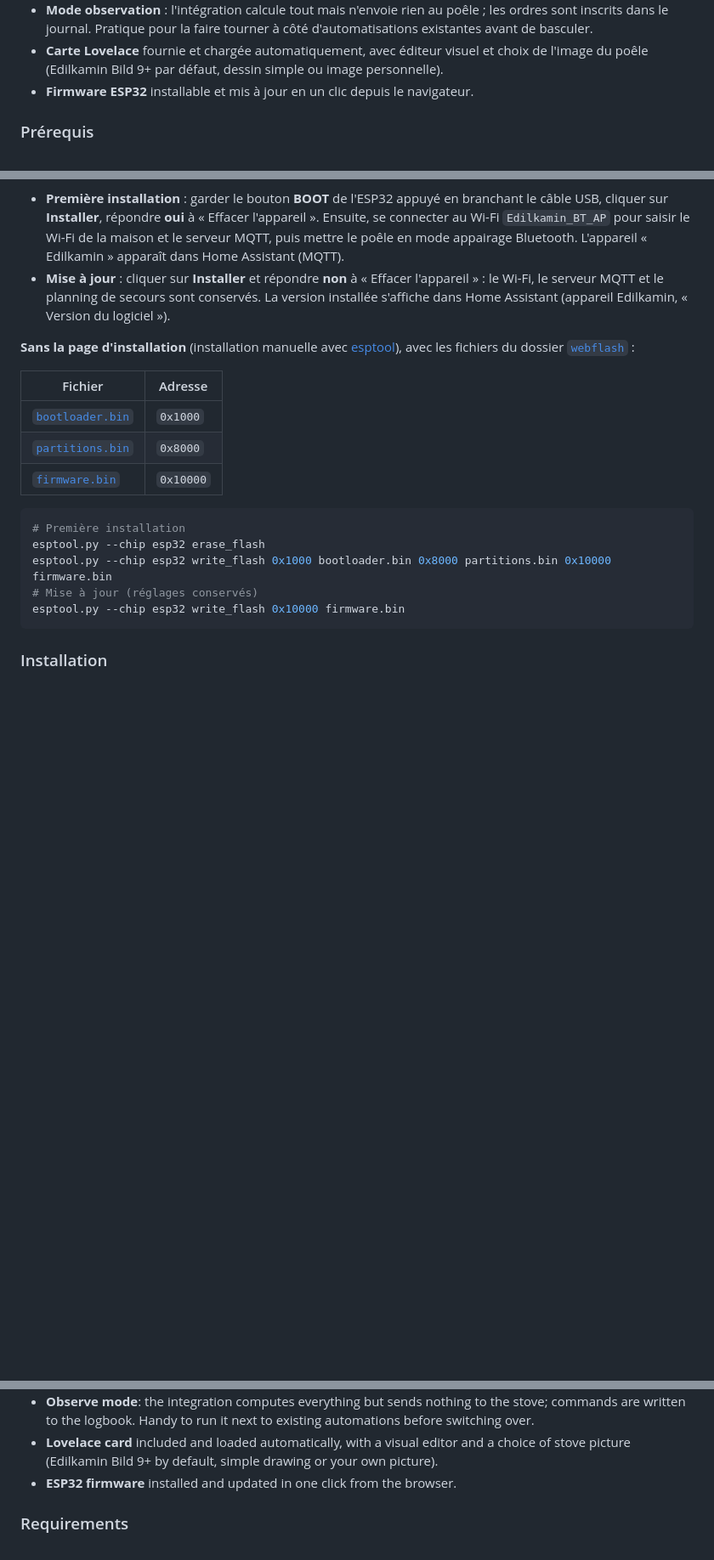
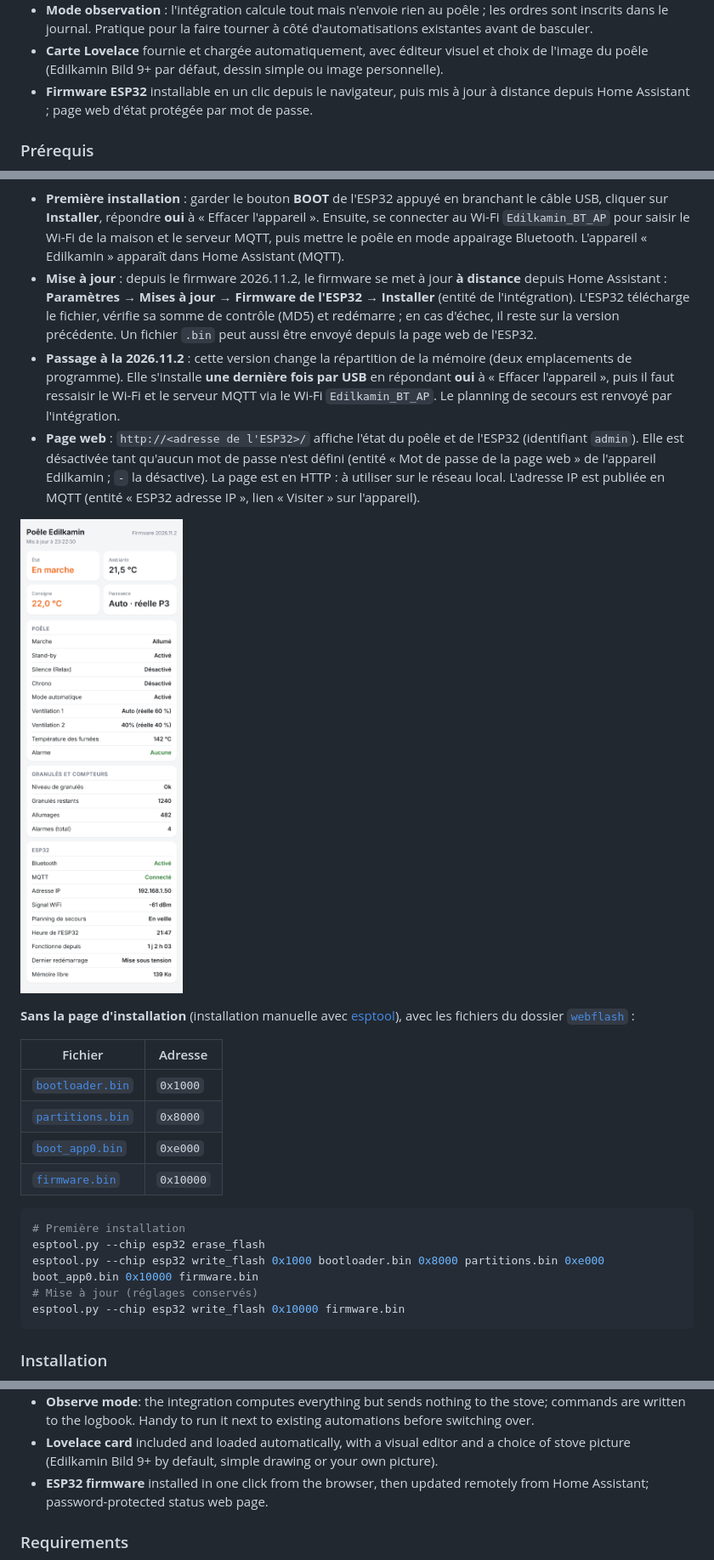
Before and after one commit to akoonet-homeassistant/edilkamin_control, a Markdown page: README.md, 3 parts joined by grey strips. Shown at 85% size. Rendered like a GitHub page; pictures changed too: docs/screenshots/page_web_esp32.png (added); blank space fills up the shorter version.

````diff
--- a/README.md
+++ b/README.md
@@ -36,7 +36,7 @@ Elle n'intervient pas sur le poêle lui-même : tout passe par les entités publ
 - **Historique des allumages** : les allumages des 3 derniers jours (heure d'allumage, d'arrêt, durée, total et moyenne), d'après le compteur d'allumages du poêle. Affiché par la tuile Allumages de la carte. L'historique déjà tenu par une automatisation (listes « jj/mm hh:mm ; … » en `input_text`) est repris et suivi.
 - **Mode observation** : l'intégration calcule tout mais n'envoie rien au poêle ; les ordres sont inscrits dans le journal. Pratique pour la faire tourner à côté d'automatisations existantes avant de basculer.
 - **Carte Lovelace** fournie et chargée automatiquement, avec éditeur visuel et choix de l'image du poêle (Edilkamin Bild 9+ par défaut, dessin simple ou image personnelle).
-- **Firmware ESP32** installable et mis à jour en un clic depuis le navigateur.
+- **Firmware ESP32** installable en un clic depuis le navigateur, puis mis à jour à distance depuis Home Assistant ; page web d'état protégée par mot de passe.
 
 ### Prérequis
 
@@ -53,7 +53,11 @@ Elle n'intervient pas sur le poêle lui-même : tout passe par les entités publ
 ![Installation du firmware](docs/screenshots/installation_firmware.png)
 
 - **Première installation** : garder le bouton **BOOT** de l'ESP32 appuyé en branchant le câble USB, cliquer sur **Installer**, répondre **oui** à « Effacer l'appareil ». Ensuite, se connecter au Wi-Fi `Edilkamin_BT_AP` pour saisir le Wi-Fi de la maison et le serveur MQTT, puis mettre le poêle en mode appairage Bluetooth. L'appareil « Edilkamin » apparaît dans Home Assistant (MQTT).
-- **Mise à jour** : cliquer sur **Installer** et répondre **non** à « Effacer l'appareil » : le Wi-Fi, le serveur MQTT et le planning de secours sont conservés. La version installée s'affiche dans Home Assistant (appareil Edilkamin, « Version du logiciel »).
+- **Mise à jour** : depuis le firmware 2026.11.2, le firmware se met à jour **à distance** depuis Home Assistant : **Paramètres → Mises à jour → Firmware de l'ESP32 → Installer** (entité de l'intégration). L'ESP32 télécharge le fichier, vérifie sa somme de contrôle (MD5) et redémarre ; en cas d'échec, il reste sur la version précédente. Un fichier `.bin` peut aussi être envoyé depuis la page web de l'ESP32.
+- **Passage à la 2026.11.2** : cette version change la répartition de la mémoire (deux emplacements de programme). Elle s'installe **une dernière fois par USB** en répondant **oui** à « Effacer l'appareil », puis il faut ressaisir le Wi-Fi et le serveur MQTT via le Wi-Fi `Edilkamin_BT_AP`. Le planning de secours est renvoyé par l'intégration.
+- **Page web** : `http://<adresse de l'ESP32>/` affiche l'état du poêle et de l'ESP32 (identifiant `admin`). Elle est désactivée tant qu'aucun mot de passe n'est défini (entité « Mot de passe de la page web » de l'appareil Edilkamin ; `-` la désactive). La page est en HTTP : à utiliser sur le réseau local. L'adresse IP est publiée en MQTT (entité « ESP32 adresse IP », lien « Visiter » sur l'appareil).
+
+![Page web de l'ESP32](docs/screenshots/page_web_esp32.png)
 
 **Sans la page d'installation** (installation manuelle avec [esptool](https://docs.espressif.com/projects/esptool/)), avec les fichiers du dossier [`webflash`](webflash) :
 
@@ -61,12 +65,13 @@ Elle n'intervient pas sur le poêle lui-même : tout passe par les entités publ
 |---|---|
 | [`bootloader.bin`](https://github.com/akoonet-homeassistant/edilkamin_control/raw/main/webflash/bootloader.bin) | `0x1000` |
 | [`partitions.bin`](https://github.com/akoonet-homeassistant/edilkamin_control/raw/main/webflash/partitions.bin) | `0x8000` |
+| [`boot_app0.bin`](https://github.com/akoonet-homeassistant/edilkamin_control/raw/main/webflash/boot_app0.bin) | `0xe000` |
 | [`firmware.bin`](https://github.com/akoonet-homeassistant/edilkamin_control/raw/main/webflash/firmware.bin) | `0x10000` |
 
 ```bash
 # Première installation
 esptool.py --chip esp32 erase_flash
-esptool.py --chip esp32 write_flash 0x1000 bootloader.bin 0x8000 partitions.bin 0x10000 firmware.bin
+esptool.py --chip esp32 write_flash 0x1000 bootloader.bin 0x8000 partitions.bin 0xe000 boot_app0.bin 0x10000 firmware.bin
 # Mise à jour (réglages conservés)
 esptool.py --chip esp32 write_flash 0x10000 firmware.bin
 ```
@@ -239,7 +246,7 @@ It does not touch the stove itself: everything goes through the entities publish
 - **Ignition history**: ignitions of the last 3 days (start, stop, duration, total and average), from the stove ignition counter. Shown by the card's Ignitions tile. A history already kept by an automation (« dd/mm hh:mm ; … » lists in `input_text`) is imported and followed.
 - **Observe mode**: the integration computes everything but sends nothing to the stove; commands are written to the logbook. Handy to run it next to existing automations before switching over.
 - **Lovelace card** included and loaded automatically, with a visual editor and a choice of stove picture (Edilkamin Bild 9+ by default, simple drawing or your own picture).
-- **ESP32 firmware** installed and updated in one click from the browser.
+- **ESP32 firmware** installed in one click from the browser, then updated remotely from Home Assistant; password-protected status web page.
 
 ### Requirements
 
````
Also changed, not shown: other parts of README.md (+9 -2 lines), 15 other files.
